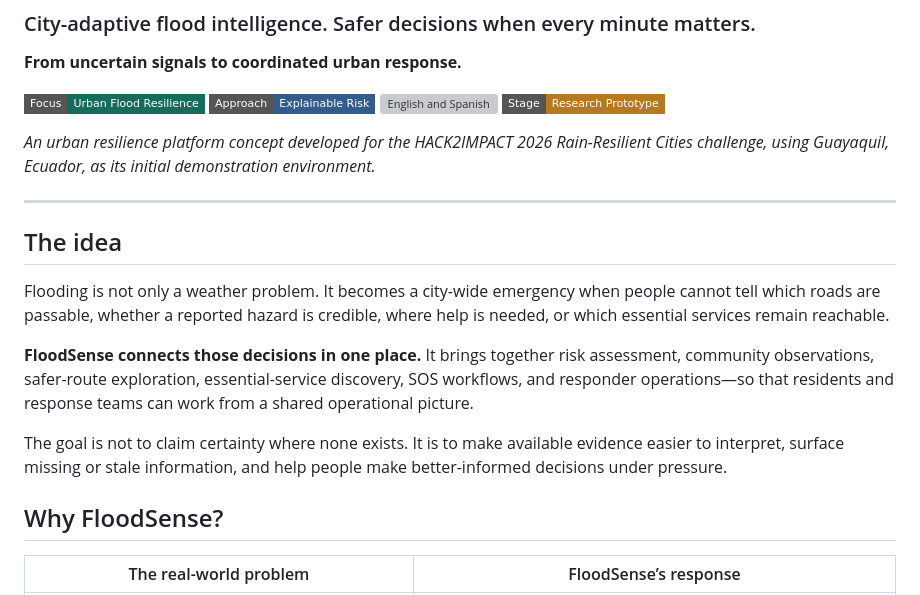
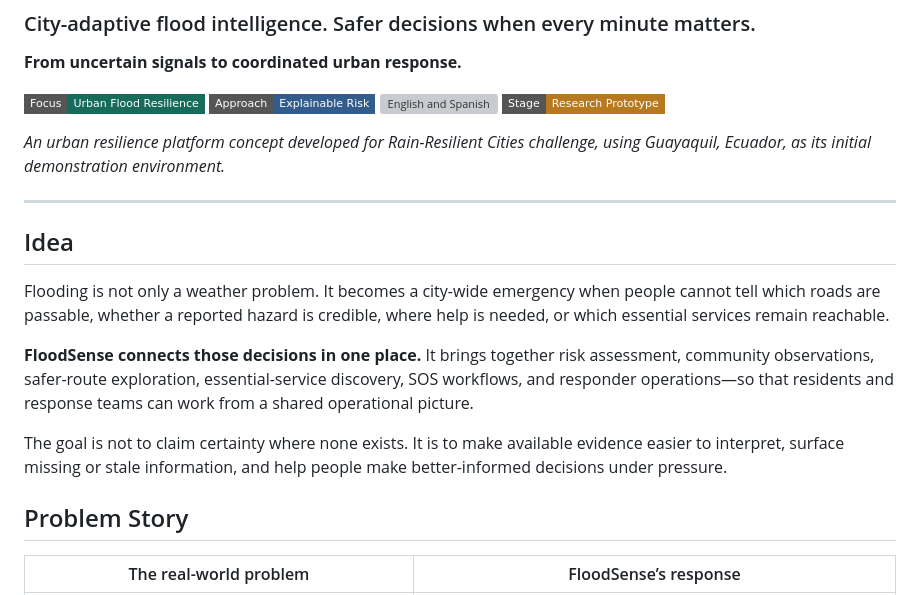
Before and after one commit to Kaironetworks/FloodSense, a Markdown page: README.md, the part around the change. Rendered like a GitHub page; badges without logos; grey boxes are pictures that could not be loaded.

Commit message:
Revise project description and section titles
Updated README to clarify project focus and improve section headings.

```diff
--- a/README.md
+++ b/README.md
@@ -11,7 +11,7 @@
 <img src="https://img.shields.io/badge/Stage-Research%20Prototype-B7791F?style=flat-square" alt="Research Prototype" />
 </p>
 
-*An urban resilience platform concept developed for the HACK2IMPACT 2026
+*An urban resilience platform concept developed for
 Rain-Resilient Cities challenge, using Guayaquil, Ecuador, as its
 initial demonstration environment.*
 
@@ -19,7 +19,7 @@ initial demonstration environment.*
 
 ------------------------------------------------------------------------
 
-## The idea
+## Idea
 
 Flooding is not only a weather problem. It becomes a city-wide emergency
 when people cannot tell which roads are passable, whether a reported
@@ -37,7 +37,7 @@ available evidence easier to interpret, surface missing or stale
 information, and help people make better-informed decisions under
 pressure.
 
-## Why FloodSense?
+## Problem Story
 
 | The real-world problem                                                                       | FloodSense’s response                                                                                                            |
 |----------------------------------------------------------------------------------------------|----------------------------------------------------------------------------------------------------------------------------------|
```
